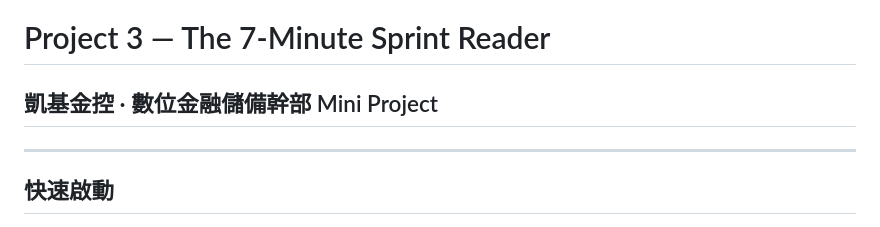
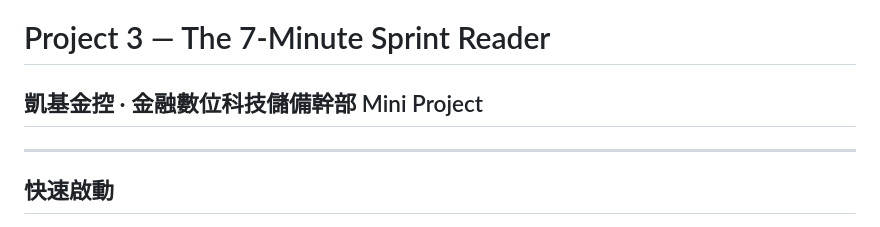
Before and after one commit to Rosa0202/sprint-reader, a Markdown page: README.md, the part around the change. GitHub-like rendering.

```diff
--- a/README.md
+++ b/README.md
@@ -1,5 +1,5 @@
 # Project 3 — The 7-Minute Sprint Reader
-## 凱基金控 · 數位金融儲備幹部 Mini Project
+## 凱基金控 · 金融數位科技儲備幹部 Mini Project
 
 ---
 
```
